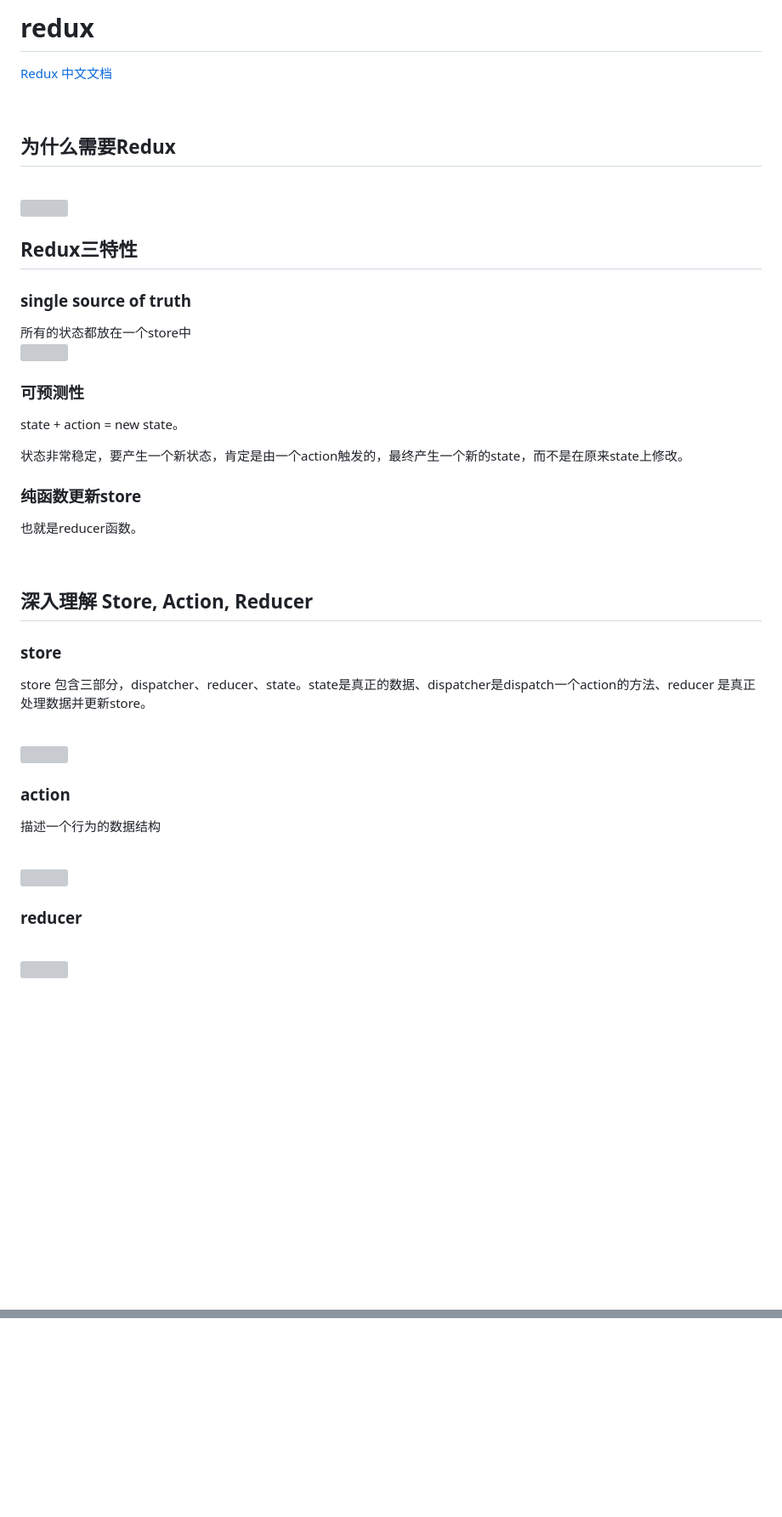
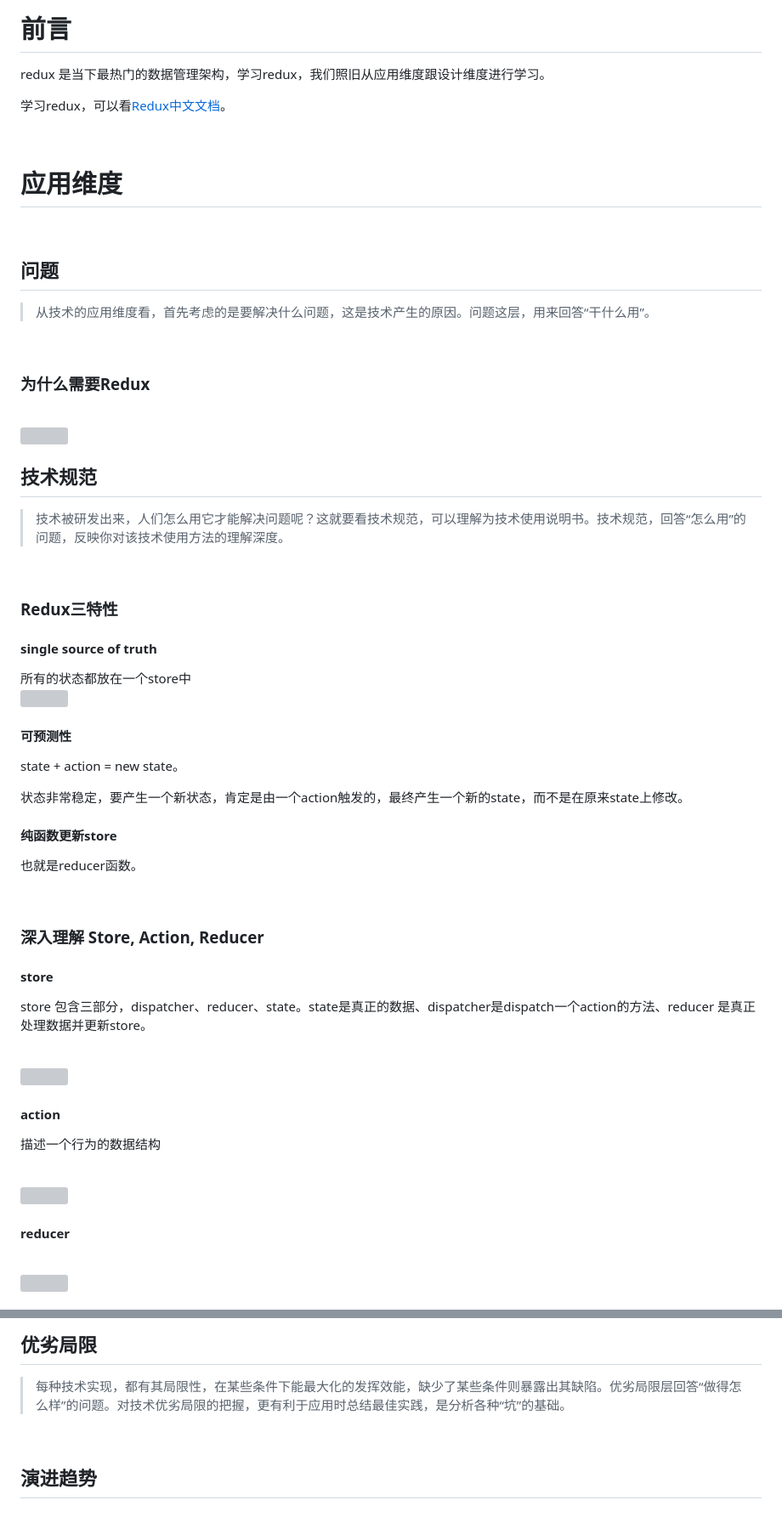
Before and after one commit to jiangxia/FE-Knowledge, a Markdown page: posts/5-其他/数据管理学习笔记.md, 2 parts joined by grey strips. Shown: that part at 85% size. Drawn GitHub-style; blank space fills up the shorter version; grey boxes are pictures that could not be loaded.

```diff
--- a/posts/5-其他/数据管理学习笔记.md
+++ b/posts/5-其他/数据管理学习笔记.md
@@ -1,37 +1,55 @@
-# redux
-[Redux 中文文档](http://cn.redux.js.org/)
+# 前言
+redux 是当下最热门的数据管理架构，学习redux，我们照旧从应用维度跟设计维度进行学习。
+
+学习redux，可以看[Redux中文文档](http://cn.redux.js.org/)。
 
 <br/>
 
-## 为什么需要Redux
+# 应用维度
+<br/>
+
+## 问题
+
+> 从技术的应用维度看，首先考虑的是要解决什么问题，这是技术产生的原因。问题这层，用来回答“干什么用”。
+
+<br/>
+
+### 为什么需要Redux
 
 <br/>
 <img src='https://github.com/jiangxia/FE-Knowledge/raw/master/images/102.jpg' width='800'>
 <br/>
 
-## Redux三特性
+## 技术规范
 
-### single source of truth
+> 技术被研发出来，人们怎么用它才能解决问题呢？这就要看技术规范，可以理解为技术使用说明书。技术规范，回答“怎么用”的问题，反映你对该技术使用方法的理解深度。
+
+<br/>
+
+
+### Redux三特性
+
+#### single source of truth
 
 所有的状态都放在一个store中
 <br/>
 <img src='https://github.com/jiangxia/FE-Knowledge/raw/master/images/103.jpg' width='500'>
 <br/>
 
-### 可预测性
+#### 可预测性
 
 state + action = new state。
 
 状态非常稳定，要产生一个新状态，肯定是由一个action触发的，最终产生一个新的state，而不是在原来state上修改。
 
-### 纯函数更新store
+#### 纯函数更新store
 也就是reducer函数。
 
 <br/>
 
-## 深入理解 Store, Action, Reducer
+### 深入理解 Store, Action, Reducer
 
-### store
+#### store
 
 store 包含三部分，dispatcher、reducer、state。state是真正的数据、dispatcher是dispatch一个action的方法、reducer  是真正处理数据并更新store。
 
@@ -39,7 +57,7 @@ store 包含三部分，dispatcher、reducer、state。state是真正的数据
 <img src='https://github.com/jiangxia/FE-Knowledge/raw/master/images/104.jpg' width='600'>
 <br/>
 
-### action
+#### action
 
 描述一个行为的数据结构
 
@@ -47,7 +65,7 @@ store 包含三部分，dispatcher、reducer、state。state是真正的数据
 <img src='https://github.com/jiangxia/FE-Knowledge/raw/master/images/105.jpg' width='500'>
 <br/>
 
-### reducer
+#### reducer
 
 <br/>
 <img src='https://github.com/jiangxia/FE-Knowledge/raw/master/images/106.jpg' width='600'>
@@ -296,0 +323,12 @@ immutable学习资料：
+<br/>
+
+## 优劣局限
+
+> 每种技术实现，都有其局限性，在某些条件下能最大化的发挥效能，缺少了某些条件则暴露出其缺陷。优劣局限层回答“做得怎么样”的问题。对技术优劣局限的把握，更有利于应用时总结最佳实践，是分析各种“坑”的基础。
+
+<br/>
+
+
+## 演进趋势
+
+<br/>
```
Also changed, not shown: other parts of posts/5-其他/数据管理学习笔记.md (+91 -83 lines), images/123.jpg (added).
